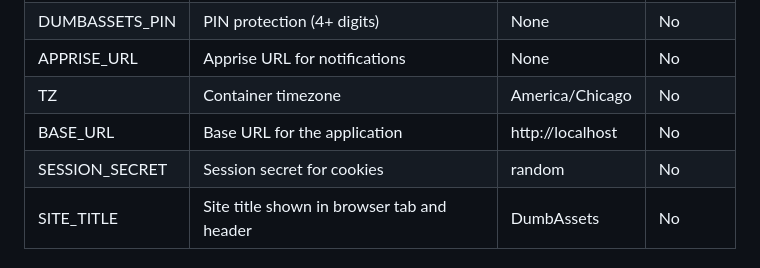
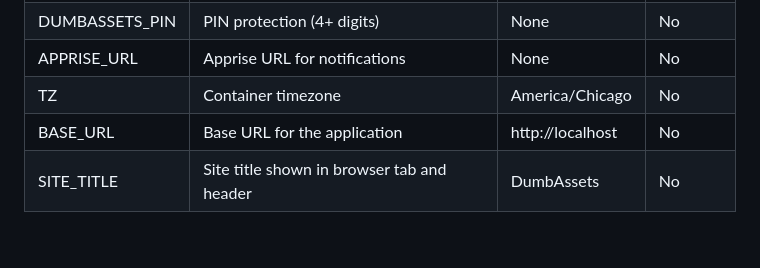
Before and after one commit to tvl83/DumbAssets, a Markdown page: README.md, the part around the change. Drawn GitHub-style; blank space fills up the shorter version.

```diff
--- a/README.md
+++ b/README.md
@@ -100,7 +100,6 @@ Open your browser to [http://localhost:3000](http://localhost:3000)
 | APPRISE_URL      | Apprise URL for notifications               | None               | No       |
 | TZ               | Container timezone                          | America/Chicago    | No       |
 | BASE_URL         | Base URL for the application                | http://localhost   | No       |
-| SESSION_SECRET   | Session secret for cookies                  | random             | No       |
 | SITE_TITLE       | Site title shown in browser tab and header      | DumbAssets          | No       |
 
 ### Data Storage
```
